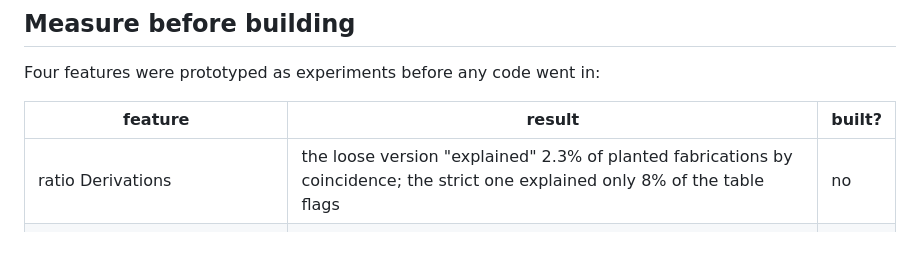
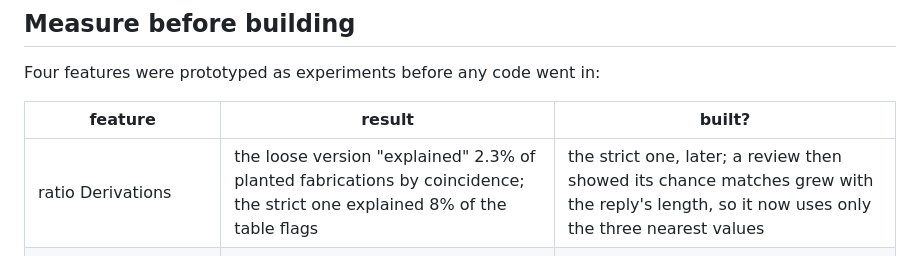
Before and after one commit to seekerPrice/hardfacts, a Markdown page: docs/writeup.md, the part around the change. GitHub-like rendering.

Commit message:
docs: write-up reflects the bounded ratio search
Co-Authored-By: Claude Opus 5.5 <noreply@anthropic.com>

```diff
--- a/docs/writeup.md
+++ b/docs/writeup.md
@@ -160,7 +160,7 @@ Four features were prototyped as experiments before any code went in:
 
 | feature | result | built? |
 |---|---|---|
-| ratio Derivations | the loose version "explained" 2.3% of planted fabrications by coincidence; the strict one explained only 8% of the table flags | no |
+| ratio Derivations | the loose version "explained" 2.3% of planted fabrications by coincidence; the strict one explained 8% of the table flags | the strict one, later; a review then showed its chance matches grew with the reply's length, so it now uses only the three nearest values |
 | date-difference Derivations | the support data held only 10 flagged day counts in total | no |
 | space-grouped thousands (`90 973`) | would have fixed 1 answer in 11,802 | no |
 | names with digits (`COVID-19` → `COVID-12`, [ADR-0008](adr/0008-names-are-checked-against-their-siblings.md)) | name fabrications caught went from 46% to 96%, for 1 new false alarm in 10,125 correct answers | yes |
```
